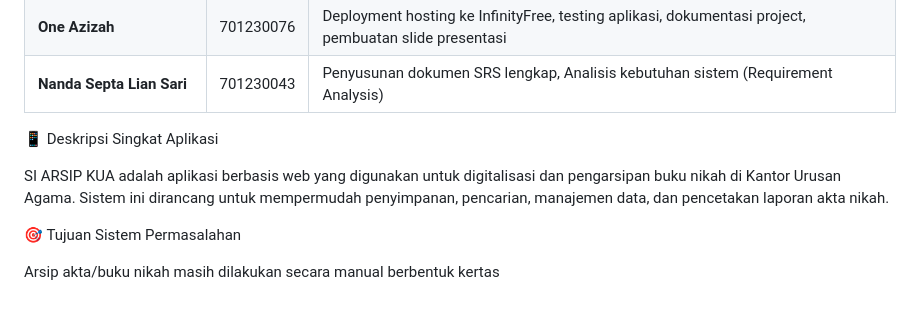
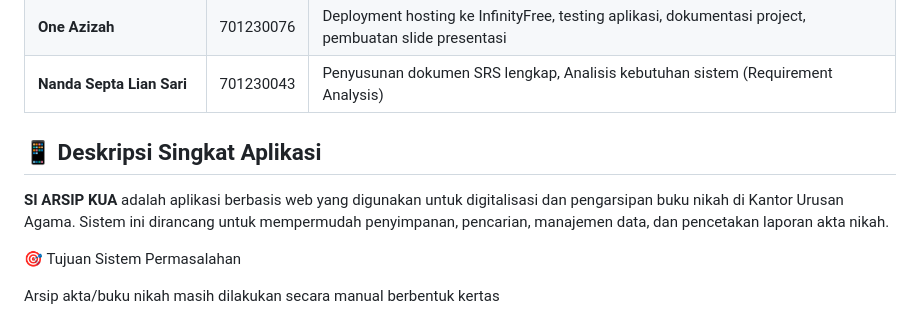
Before and after one commit to achmadrezadzurryyatulasyari/SI-ARSIP-KUA, a Markdown page: readme.md, the part around the change. GitHub-like rendering.

```diff
--- a/readme.md
+++ b/readme.md
@@ -8,10 +8,9 @@ Kelompok 8 — 5B Sistem Informasi
 | **Achmad Reza Dzurryyatul Asy'ari** | 701230011 | Membuat ERD, Activity Diagram, Class Diagram, Mengembangkan aplikasi SI Arsip KUA menggunakan PHP Native, Final integrasi & video demo |
 | **One Azizah** | 701230076 | Deployment hosting ke InfinityFree, testing aplikasi, dokumentasi project, pembuatan slide presentasi |
 | **Nanda Septa Lian Sari** | 701230043 | Penyusunan dokumen SRS lengkap, Analisis kebutuhan sistem (Requirement Analysis) |
-📱 Deskripsi Singkat Aplikasi
 
-SI ARSIP KUA adalah aplikasi berbasis web yang digunakan untuk digitalisasi dan pengarsipan buku nikah di Kantor Urusan Agama.
-Sistem ini dirancang untuk mempermudah penyimpanan, pencarian, manajemen data, dan pencetakan laporan akta nikah.
+## 📱 Deskripsi Singkat Aplikasi
+**SI ARSIP KUA** adalah aplikasi berbasis web yang digunakan untuk digitalisasi dan pengarsipan buku nikah di Kantor Urusan Agama. Sistem ini dirancang untuk mempermudah penyimpanan, pencarian, manajemen data, dan pencetakan laporan akta nikah.
 
 🎯 Tujuan Sistem
 Permasalahan
```
